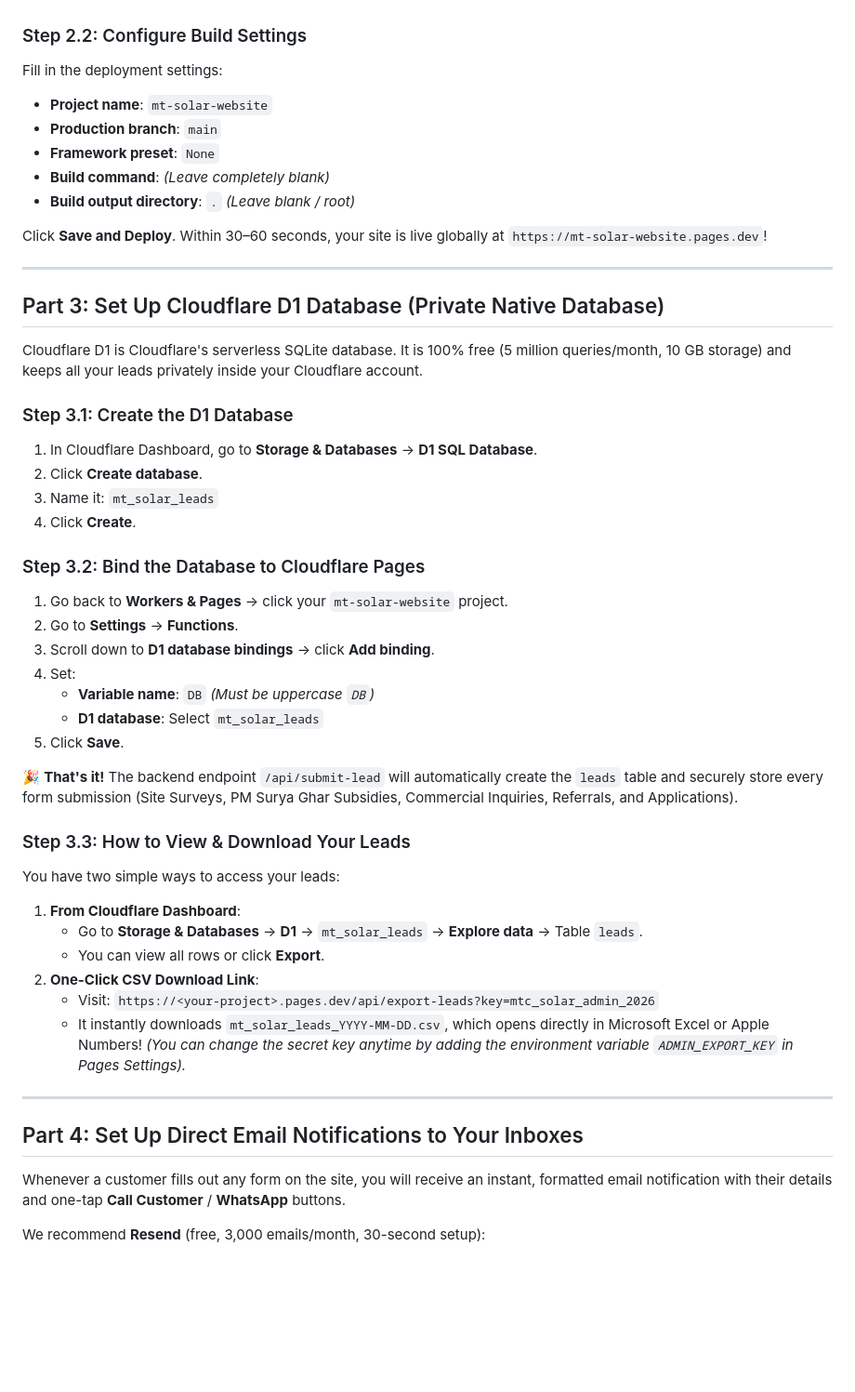
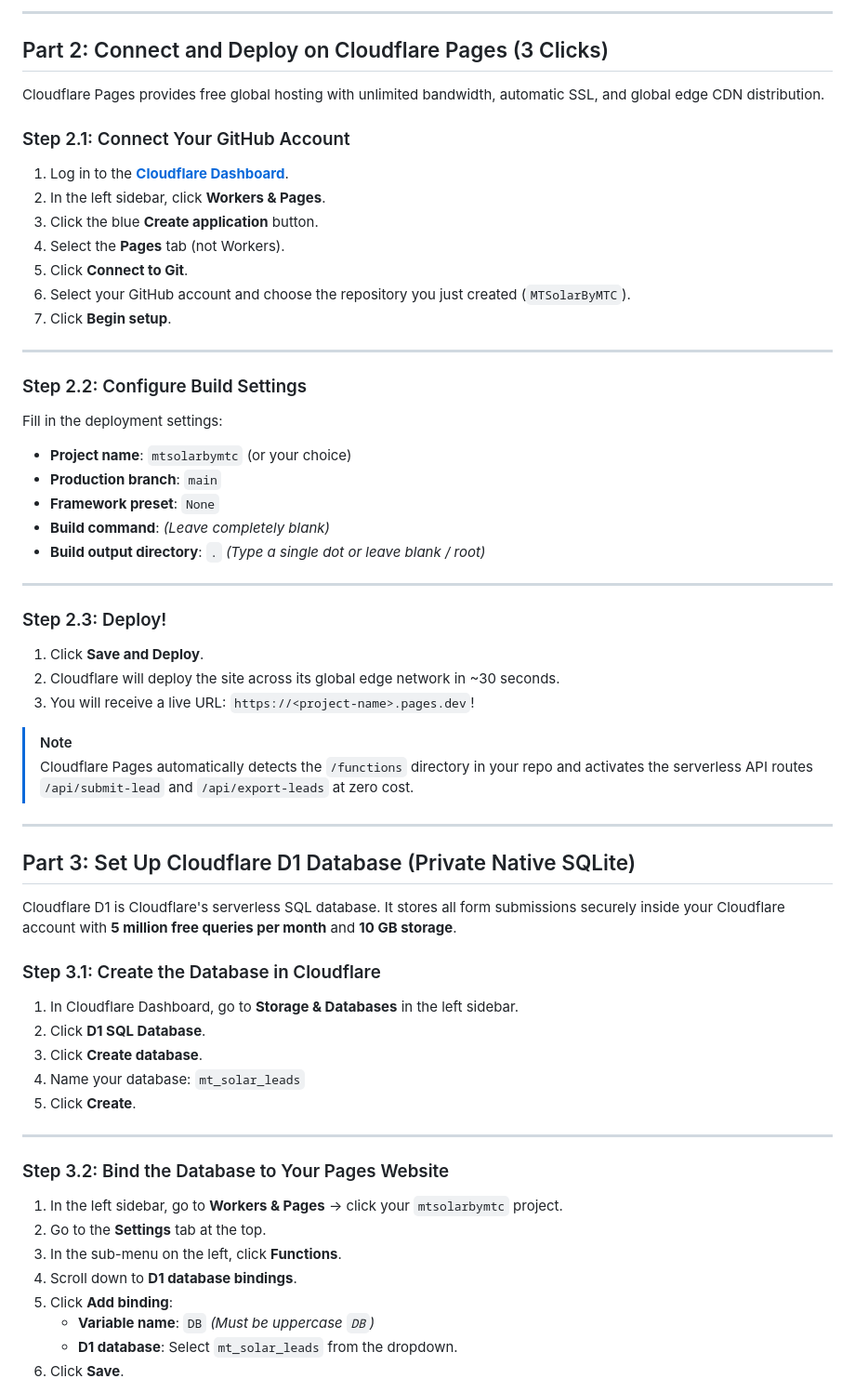
Before and after one commit to shaanbinali/mtsolarbymtc, a Markdown page: DEPLOYMENT_GUIDE.md, the part around one of its changes. Shown at 93% size. Rendered like a GitHub page; blank space fills up the shorter version.

Commit message:
docs: expand DEPLOYMENT_GUIDE.md with complete step-by-step GitHub, Cloudflare D1, and email setup

```diff
--- a/DEPLOYMENT_GUIDE.md
+++ b/DEPLOYMENT_GUIDE.md
@@ -48,52 +73,60 @@ git push -u origin main
+---
+
+## Part 2: Connect and Deploy on Cloudflare Pages (3 Clicks)
+
+Cloudflare Pages provides free global hosting with unlimited bandwidth, automatic SSL, and global edge CDN distribution.
+
+### Step 2.1: Connect Your GitHub Account
+1. Log in to the **[Cloudflare Dashboard](https://dash.cloudflare.com)**.
+2. In the left sidebar, click **Workers & Pages**.
+3. Click the blue **Create application** button.
+4. Select the **Pages** tab (not Workers).
+5. Click **Connect to Git**.
+6. Select your GitHub account and choose the repository you just created (`MTSolarByMTC`).
+7. Click **Begin setup**.
+
+---
 
 ### Step 2.2: Configure Build Settings
 Fill in the deployment settings:
-- **Project name**: `mt-solar-website`
+- **Project name**: `mtsolarbymtc` (or your choice)
 - **Production branch**: `main`
 - **Framework preset**: `None`
 - **Build command**: *(Leave completely blank)*
-- **Build output directory**: `.` *(Leave blank / root)*
-
-Click **Save and Deploy**.
-Within 30–60 seconds, your site is live globally at `https://mt-solar-website.pages.dev`!
+- **Build output directory**: `.` *(Type a single dot or leave blank / root)*
 
 ---
 
-## Part 3: Set Up Cloudflare D1 Database (Private Native Database)
+### Step 2.3: Deploy!
+1. Click **Save and Deploy**.
+2. Cloudflare will deploy the site across its global edge network in ~30 seconds.
+3. You will receive a live URL: `https://<project-name>.pages.dev`!
 
-Cloudflare D1 is Cloudflare's serverless SQLite database. It is 100% free (5 million queries/month, 10 GB storage) and keeps all your leads privately inside your Cloudflare account.
-
-### Step 3.1: Create the D1 Database
-1. In Cloudflare Dashboard, go to **Storage & Databases** -> **D1 SQL Database**.
-2. Click **Create database**.
-3. Name it: `mt_solar_leads`
-4. Click **Create**.
-
-### Step 3.2: Bind the Database to Cloudflare Pages
-1. Go back to **Workers & Pages** -> click your `mt-solar-website` project.
-2. Go to **Settings** -> **Functions**.
-3. Scroll down to **D1 database bindings** -> click **Add binding**.
-4. Set:
-   - **Variable name**: `DB` *(Must be uppercase `DB`)*
-   - **D1 database**: Select `mt_solar_leads`
-5. Click **Save**.
-
-🎉 **That's it!** The backend endpoint `/api/submit-lead` will automatically create the `leads` table and securely store every form submission (Site Surveys, PM Surya Ghar Subsidies, Commercial Inquiries, Referrals, and Applications).
-
-### Step 3.3: How to View & Download Your Leads
-You have two simple ways to access your leads:
-1. **From Cloudflare Dashboard**:
-   - Go to **Storage & Databases** -> **D1** -> `mt_solar_leads` -> **Explore data** -> Table `leads`.
-   - You can view all rows or click **Export**.
-2. **One-Click CSV Download Link**:
-   - Visit: `https://<your-project>.pages.dev/api/export-leads?key=mtc_solar_admin_2026`
-   - It instantly downloads `mt_solar_leads_YYYY-MM-DD.csv`, which opens directly in Microsoft Excel or Apple Numbers!
-   *(You can change the secret key anytime by adding the environment variable `ADMIN_EXPORT_KEY` in Pages Settings).*
+> [!NOTE]
+> Cloudflare Pages automatically detects the `/functions` directory in your repo and activates the serverless API routes `/api/submit-lead` and `/api/export-leads` at zero cost.
 
 ---
 
-## Part 4: Set Up Direct Email Notifications to Your Inboxes
+## Part 3: Set Up Cloudflare D1 Database (Private Native SQLite)
 
-Whenever a customer fills out any form on the site, you will receive an instant, formatted email notification with their details and one-tap **Call Customer** / **WhatsApp** buttons.
+Cloudflare D1 is Cloudflare's serverless SQL database. It stores all form submissions securely inside your Cloudflare account with **5 million free queries per month** and **10 GB storage**.
 
-We recommend **Resend** (free, 3,000 emails/month, 30-second setup):
+### Step 3.1: Create the Database in Cloudflare
+1. In Cloudflare Dashboard, go to **Storage & Databases** in the left sidebar.
+2. Click **D1 SQL Database**.
+3. Click **Create database**.
+4. Name your database: `mt_solar_leads`
+5. Click **Create**.
+
+---
+
+### Step 3.2: Bind the Database to Your Pages Website
+1. In the left sidebar, go to **Workers & Pages** -> click your `mtsolarbymtc` project.
+2. Go to the **Settings** tab at the top.
+3. In the sub-menu on the left, click **Functions**.
+4. Scroll down to **D1 database bindings**.
+5. Click **Add binding**:
+   - **Variable name**: `DB` *(Must be uppercase `DB`)*
+   - **D1 database**: Select `mt_solar_leads` from the dropdown.
+6. Click **Save**.
+
```
Also changed, not shown: other parts of DEPLOYMENT_GUIDE.md (+183 -59 lines).
